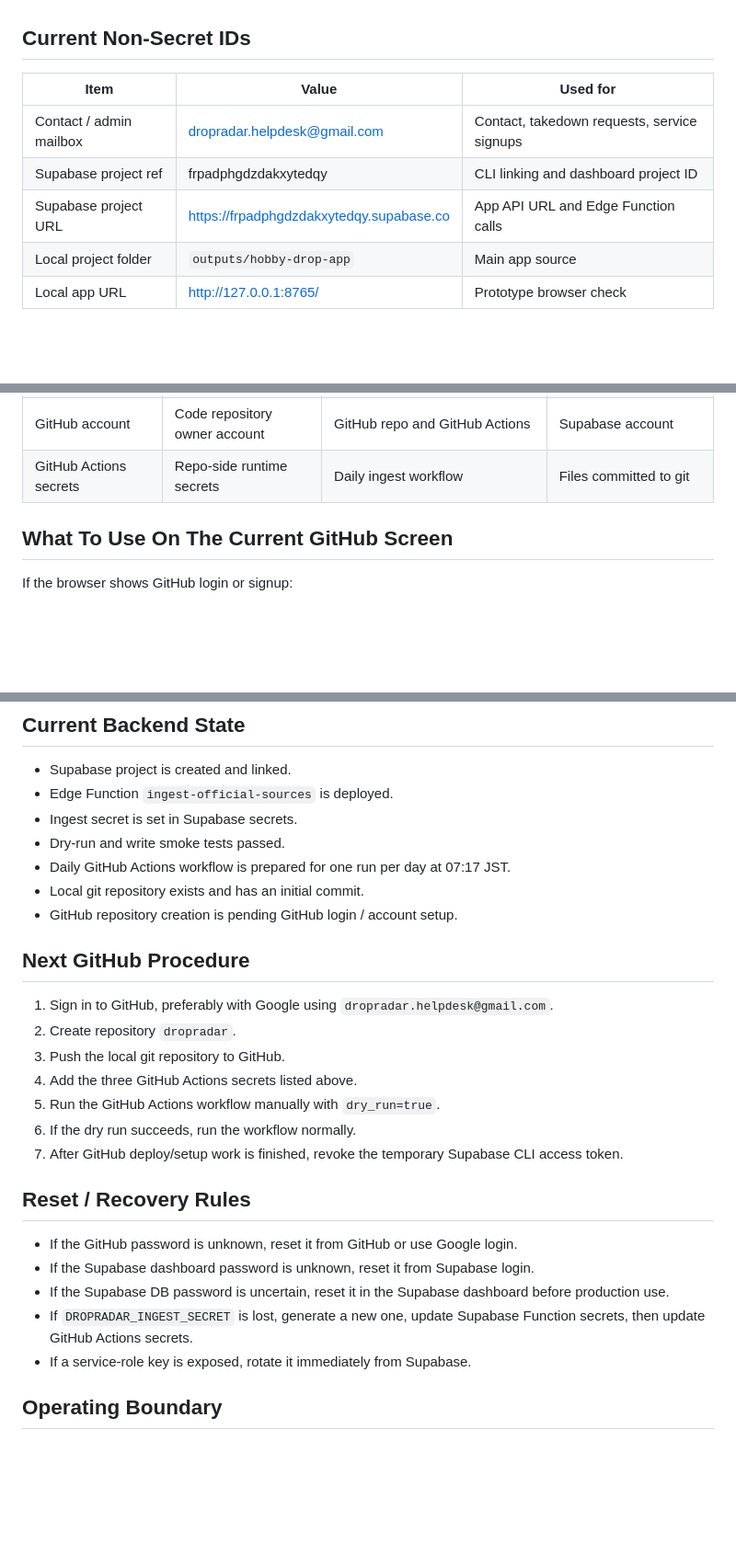
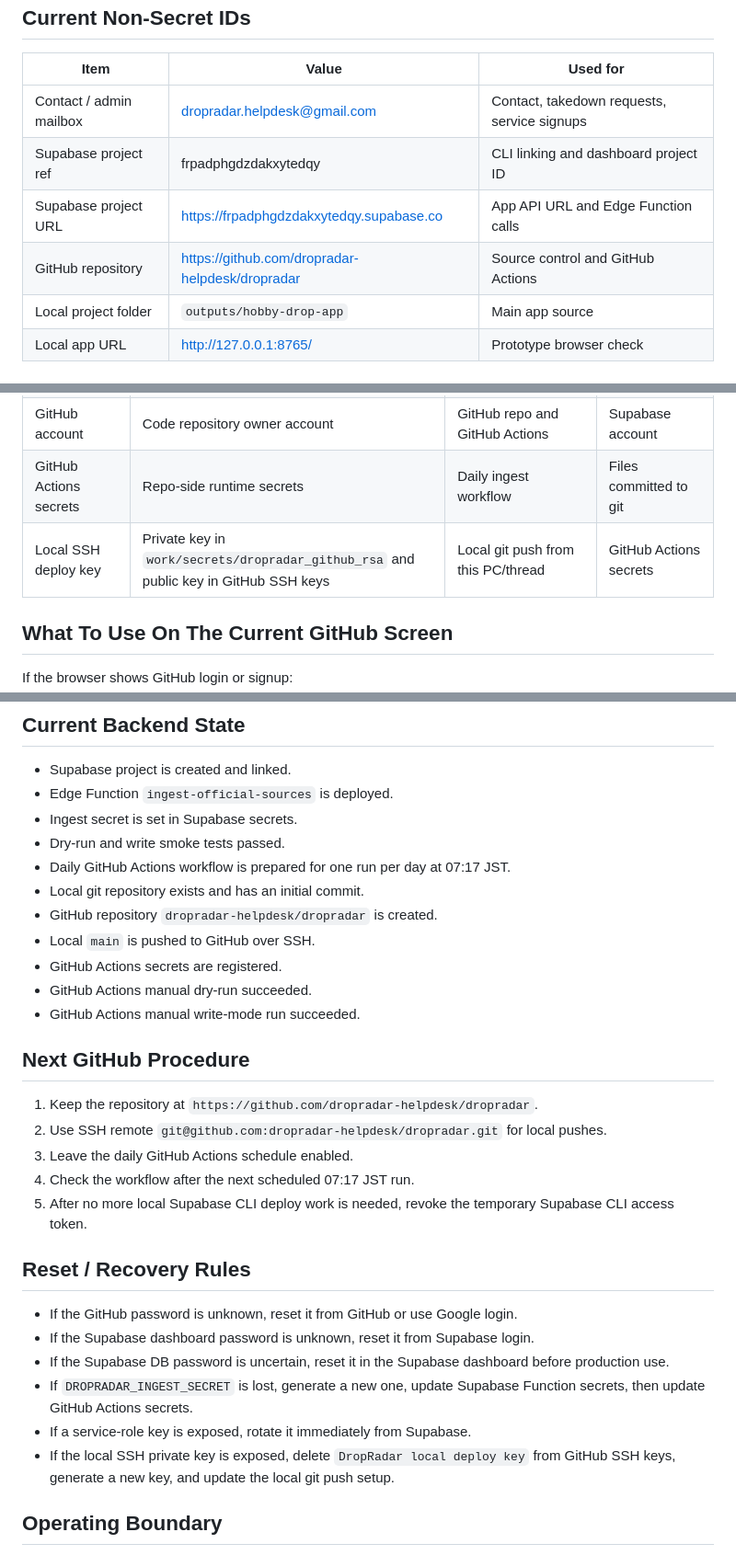
Before and after one commit to dropradar-helpdesk/dropradar, a Markdown page: ops/account-runbook.md, 3 parts joined by grey strips. Shown at 92% size. GitHub-like rendering; blank space fills up the shorter version.

Commit message:
Update GitHub operations state

```diff
--- a/ops/account-runbook.md
+++ b/ops/account-runbook.md
@@ -13,6 +13,7 @@ provider's own secret store.
 | Contact / admin mailbox | dropradar.helpdesk@gmail.com | Contact, takedown requests, service signups |
 | Supabase project ref | frpadphgdzdakxytedqy | CLI linking and dashboard project ID |
 | Supabase project URL | https://frpadphgdzdakxytedqy.supabase.co | App API URL and Edge Function calls |
+| GitHub repository | https://github.com/dropradar-helpdesk/dropradar | Source control and GitHub Actions |
 | Local project folder | `outputs/hobby-drop-app` | Main app source |
 | Local app URL | http://127.0.0.1:8765/ | Prototype browser check |
 
@@ -28,6 +29,7 @@ provider's own secret store.
 | Supabase CLI access token | Temporary deploy credential | Local CLI deploys | GitHub login, DB password |
 | GitHub account | Code repository owner account | GitHub repo and GitHub Actions | Supabase account |
 | GitHub Actions secrets | Repo-side runtime secrets | Daily ingest workflow | Files committed to git |
+| Local SSH deploy key | Private key in `work/secrets/dropradar_github_rsa` and public key in GitHub SSH keys | Local git push from this PC/thread | GitHub Actions secrets |
 
 ## What To Use On The Current GitHub Screen
 
@@ -77,17 +79,19 @@ npm run github:preflight
 - Dry-run and write smoke tests passed.
 - Daily GitHub Actions workflow is prepared for one run per day at 07:17 JST.
 - Local git repository exists and has an initial commit.
-- GitHub repository creation is pending GitHub login / account setup.
+- GitHub repository `dropradar-helpdesk/dropradar` is created.
+- Local `main` is pushed to GitHub over SSH.
+- GitHub Actions secrets are registered.
+- GitHub Actions manual dry-run succeeded.
+- GitHub Actions manual write-mode run succeeded.
 
 ## Next GitHub Procedure
 
-1. Sign in to GitHub, preferably with Google using `dropradar.helpdesk@gmail.com`.
-2. Create repository `dropradar`.
-3. Push the local git repository to GitHub.
-4. Add the three GitHub Actions secrets listed above.
-5. Run the GitHub Actions workflow manually with `dry_run=true`.
-6. If the dry run succeeds, run the workflow normally.
-7. After GitHub deploy/setup work is finished, revoke the temporary Supabase CLI access token.
+1. Keep the repository at `https://github.com/dropradar-helpdesk/dropradar`.
+2. Use SSH remote `git@github.com:dropradar-helpdesk/dropradar.git` for local pushes.
+3. Leave the daily GitHub Actions schedule enabled.
+4. Check the workflow after the next scheduled 07:17 JST run.
+5. After no more local Supabase CLI deploy work is needed, revoke the temporary Supabase CLI access token.
 
 ## Reset / Recovery Rules
 
@@ -98,6 +102,8 @@ npm run github:preflight
 - If `DROPRADAR_INGEST_SECRET` is lost, generate a new one, update Supabase
   Function secrets, then update GitHub Actions secrets.
 - If a service-role key is exposed, rotate it immediately from Supabase.
+- If the local SSH private key is exposed, delete `DropRadar local deploy key`
+  from GitHub SSH keys, generate a new key, and update the local git push setup.
 
 ## Operating Boundary
 
```
